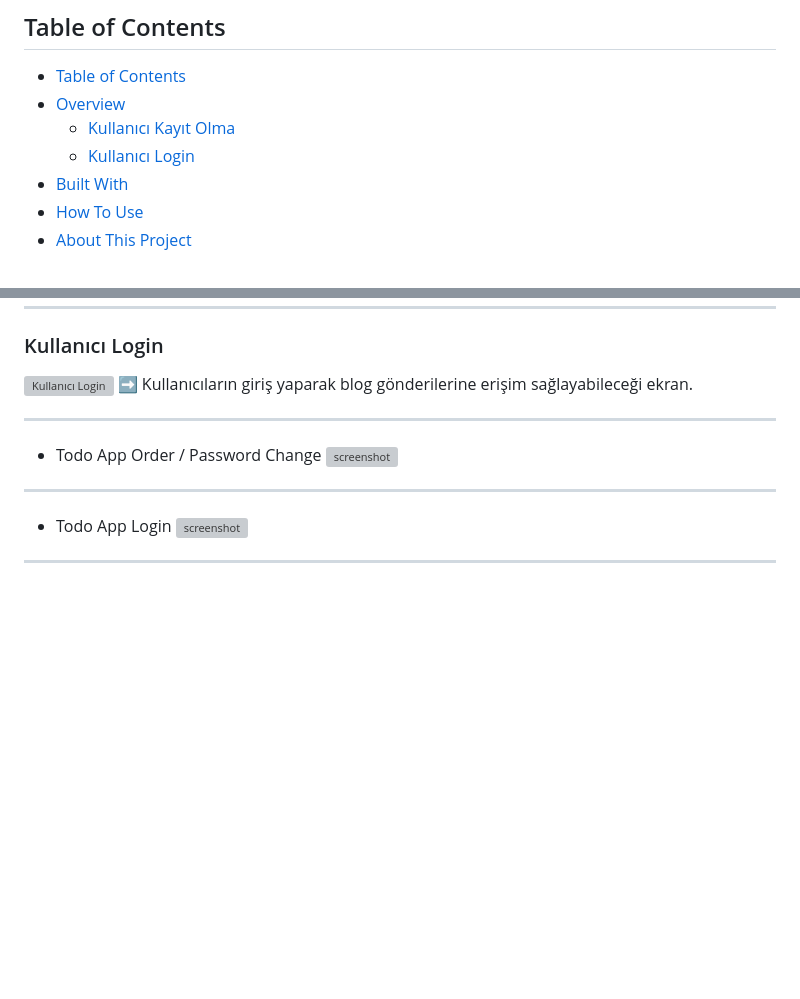
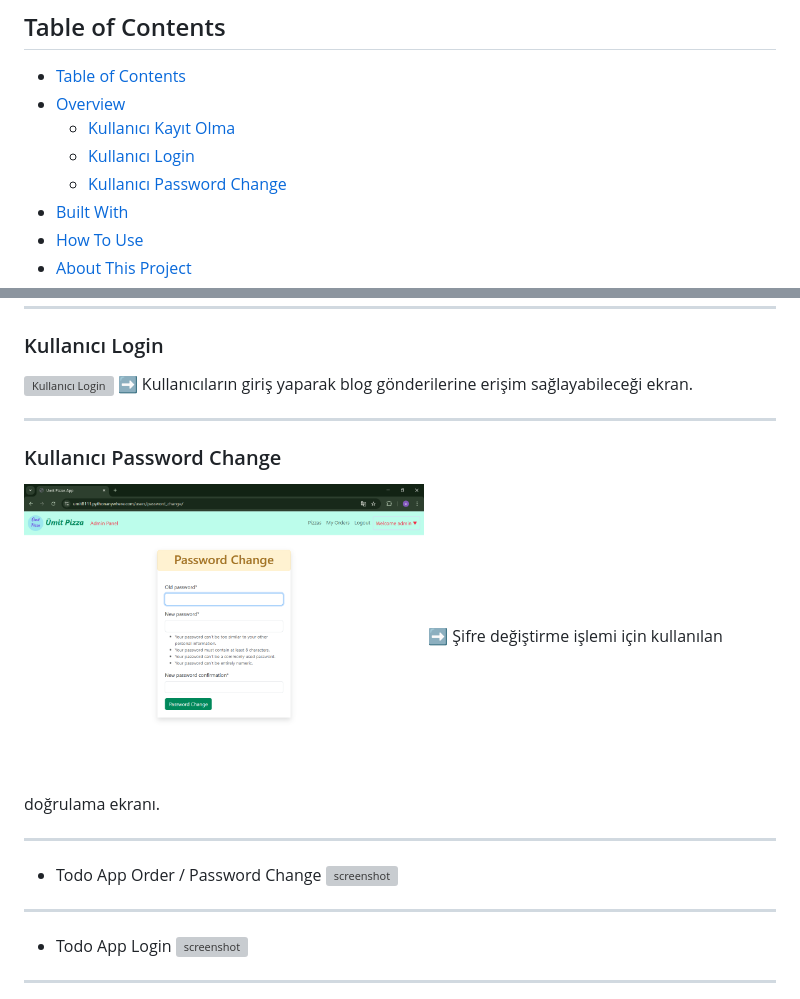
Before and after one commit to Umit8098/Project_Django_Templates_Pizza_App_CH-12_V.03, a Markdown page: Readme.md, 2 parts joined by grey strips. Drawn GitHub-style; blank space fills up the shorter version; grey boxes are pictures that could not be loaded.

```diff
--- a/Readme.md
+++ b/Readme.md
@@ -19,6 +19,7 @@
 - [Overview](#overview)
   - [Kullanıcı Kayıt Olma](#kullanıcı-kayıt-olma)
   - [Kullanıcı Login](#kullanıcı-login)
+  - [Kullanıcı Password Change](#kullanıcı-password-change)
 - [Built With](#built-with)
 - [How To Use](#how-to-use)
 - [About This Project](#about-this-project)
@@ -44,10 +45,18 @@
 
 ---
 
+### Kullanıcı Password Change
+<!-- ![screenshot](project_screenshot/password_change.png) -->
+<img src="project_screenshot/password_change.png" alt="Kullanıcı Password Change" width="400"/>
+➡ Şifre değiştirme işlemi için kullanılan doğrulama ekranı.
+
+---
+
 - Todo App Order / Password Change
 ![screenshot](project_screenshot/pizza_app_order.gif)
 
 ---
+
 - Todo App Login
 ![screenshot](project_screenshot/pizza_app_login.gif)
 
```
